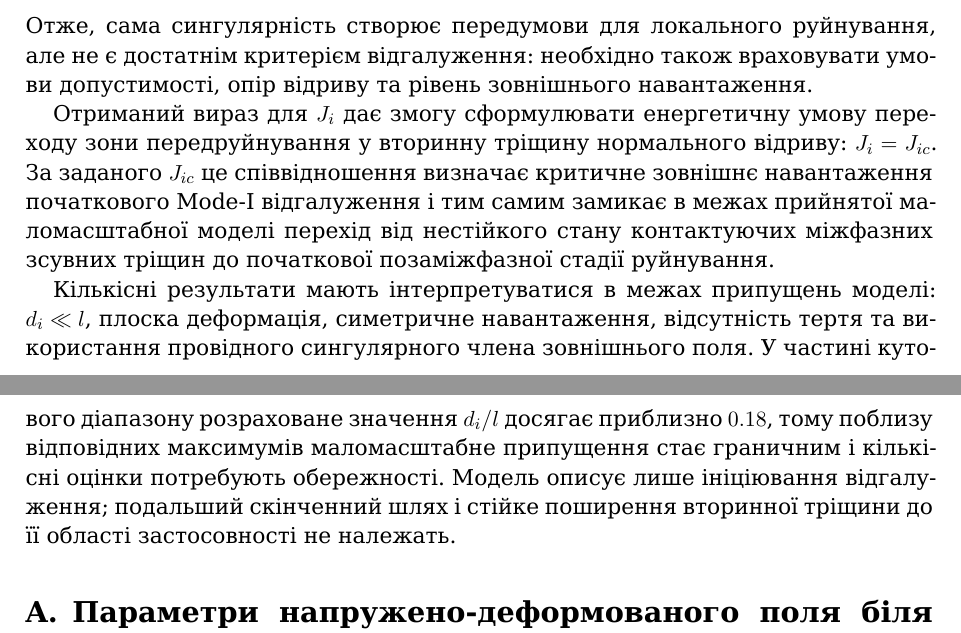
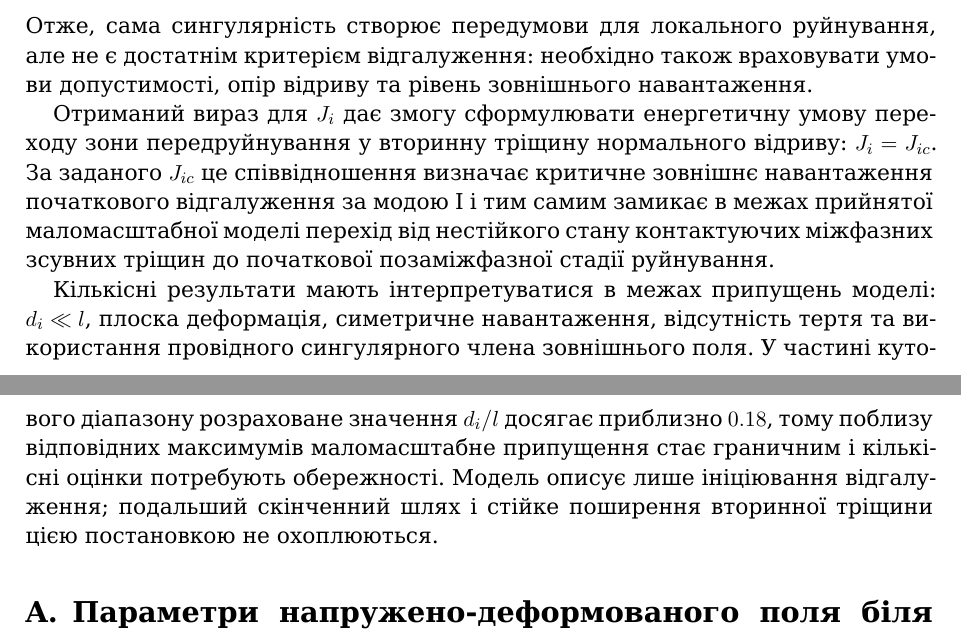
Before and after one commit to mfs9697/Dudyk, a LaTeX paper (manuscript/latex/main.tex, which reads manuscript/latex/sections/05_conclusions.tex): two parts of pages 15 and 16 of 21, joined at a grey line, cut so that both start at the same text. Compiled offline with XeLaTeX; a missing font is replaced by an installed copy or a similar font.

Commit message:
Polish conclusions for global coherence

```diff
--- a/manuscript/latex/sections/05_conclusions.tex
+++ b/manuscript/latex/sections/05_conclusions.tex
@@ -57,7 +57,7 @@ $J_{ic}$.
 Отриманий вираз для $J_i$ дає змогу сформулювати енергетичну умову
 переходу зони передруйнування у вторинну тріщину нормального відриву:
 $J_i=J_{ic}$. За заданого $J_{ic}$ це співвідношення визначає критичне
-зовнішнє навантаження початкового Mode-I відгалуження і тим самим
+зовнішнє навантаження початкового відгалуження за модою~I і тим самим
 замикає в межах прийнятої маломасштабної моделі перехід від нестійкого
 стану контактуючих міжфазних зсувних тріщин до початкової
 позаміжфазної стадії руйнування.
@@ -69,5 +69,4 @@ $d_i\ll l$, плоска деформація, симетричне навант
 приблизно $0.18$, тому поблизу відповідних максимумів маломасштабне
 припущення стає граничним і кількісні оцінки потребують обережності.
 Модель описує лише ініціювання відгалуження; подальший скінченний шлях і
-стійке поширення вторинної тріщини до її області застосовності не
-належать.
+стійке поширення вторинної тріщини цією постановкою не охоплюються.
```
